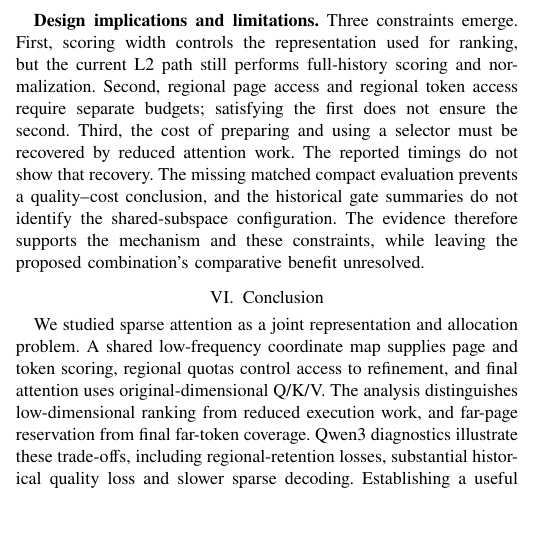
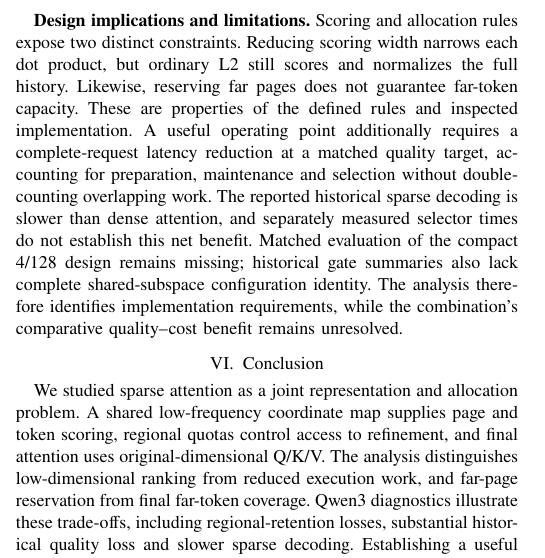
Before and after one commit to Chosen-David/two-level-attention, a LaTeX paper (agent_doc/advice/dac_manuscript/source/paper_en.tex): part of one column of page 5 of 6, cut so that both start at the same text, the shorter picture padded with empty space. Compiled offline with XeLaTeX; a missing font is replaced by an installed copy or a similar font; a LaTeX package or settings file that is missing is left out.

Commit message:
docs(paper): separate design constraints from measured benefits

```diff
--- a/agent_doc/advice/dac_manuscript/source/paper_en.tex
+++ b/agent_doc/advice/dac_manuscript/source/paper_en.tex
@@ -147,7 +147,7 @@ Low prefill attention does not establish that far selection can be safely skippe
 
 % Balance final content columns; keep references separate.
 \newpage
-\textbf{Design implications and limitations.} Three constraints emerge. First, scoring width controls the representation used for ranking, but the current L2 path still performs full-history scoring and normalization. Second, regional page access and regional token access require separate budgets; satisfying the first does not ensure the second. Third, the cost of preparing and using a selector must be recovered by reduced attention work. The reported timings do not show that recovery. The missing matched compact evaluation prevents a quality--cost conclusion, and the historical gate summaries do not identify the shared-subspace configuration. The evidence therefore supports the mechanism and these constraints, while leaving the proposed combination's comparative benefit unresolved.
+\textbf{Design implications and limitations.} Scoring and allocation rules expose two distinct constraints. Reducing scoring width narrows each dot product, but ordinary L2 still scores and normalizes the full history. Likewise, reserving far pages does not guarantee far-token capacity. These are properties of the defined rules and inspected implementation. A useful operating point additionally requires a complete-request latency reduction at a matched quality target, accounting for preparation, maintenance and selection without double-counting overlapping work. The reported historical sparse decoding is slower than dense attention, and separately measured selector times do not establish this net benefit. Matched evaluation of the compact 4/128 design remains missing; historical gate summaries also lack complete shared-subspace configuration identity. The analysis therefore identifies implementation requirements, while the combination's comparative quality--cost benefit remains unresolved.
 
 \section{Conclusion}
 We studied sparse attention as a joint representation and allocation problem. A shared low-frequency coordinate map supplies page and token scoring, regional quotas control access to refinement, and final attention uses original-dimensional Q/K/V. The analysis distinguishes low-dimensional ranking from reduced execution work, and far-page reservation from final far-token coverage. Qwen3 diagnostics illustrate these trade-offs, including regional-retention losses, substantial historical quality loss and slower sparse decoding. Establishing a useful operating point for the compact 4/128 design requires measuring quality and preparation-inclusive cost under the same configuration; the available separate studies do not yet establish that benefit.
```
Also changed, not shown: agent_doc/advice/dac_manuscript/source/paper_zh.tex (+1 -1 lines), agent_doc/advice/dac_manuscript/README.md, agent_doc/advice/dac_manuscript/output/paper_en.pdf, agent_doc/advice/dac_manuscript/output/paper_zh.pdf, 2 other files.
